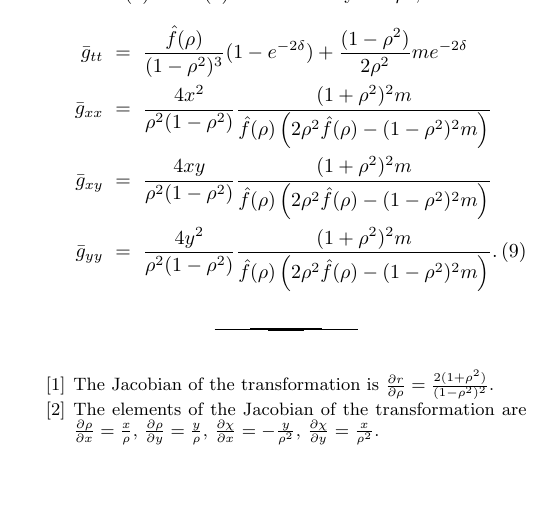
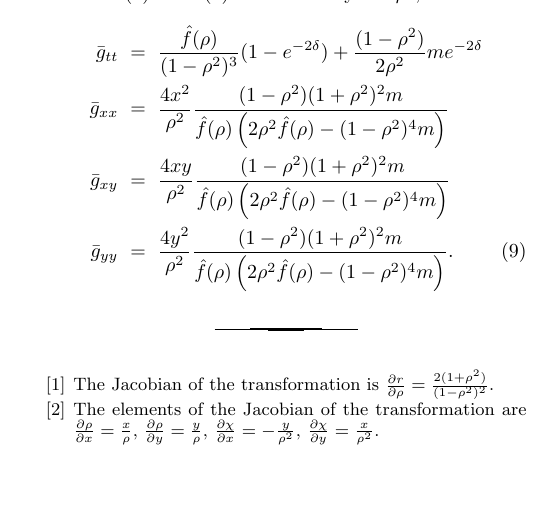
Before and after one commit to hansbantilan/bstar, a LaTeX paper (Notes/boson_star.tex): part of page 2 of 2, cut so that both start at the same text. Compiled offline with pdfLaTeX.

Commit message:
corrected missing (1-\rho^2)^2 factor multiplying m in the denominator -HB

```diff
--- a/Notes/boson_star.tex
+++ b/Notes/boson_star.tex
@@ -130,9 +130,9 @@ Finally, our evolved variables are $\bar{g}_{\mu\nu}$ defined in terms of the fu
 We thus subtract~\eqref{eqn:ads_cartesianmetric_components} from~\eqref{eqn:full_cartesianmetric_components} and divide by $1-\rho^2$, to obtain
 \begin{eqnarray}\label{eqn:barred_cartesianmetric_components}
 \bar{g}_{tt} &=& \frac{\hat{f}(\rho)}{(1-\rho^2)^3} (1-e^{-2\delta}) + \frac{(1-\rho^2)}{2\rho^2} m e^{-2\delta} \nonumber \\
-\bar{g}_{xx} &=& \frac{4x^2}{\rho^2(1-\rho^2)} \frac{(1+\rho^2)^2 m}{\hat{f}(\rho) \left( 2\rho^2\hat{f}(\rho)-(1-\rho^2)^2m \right)} \nonumber \\
-\bar{g}_{xy} &=& \frac{4xy}{\rho^2(1-\rho^2)} \frac{(1+\rho^2)^2 m}{\hat{f}(\rho) \left( 2\rho^2\hat{f}(\rho)-(1-\rho^2)^2m \right)} \nonumber \\
-\bar{g}_{yy} &=& \frac{4y^2}{\rho^2(1-\rho^2)} \frac{(1+\rho^2)^2 m}{\hat{f}(\rho) \left( 2\rho^2\hat{f}(\rho)-(1-\rho^2)^2m \right)}.
+\bar{g}_{xx} &=& \frac{4x^2}{\rho^2} \frac{(1-\rho^2) (1+\rho^2)^2 m}{\hat{f}(\rho) \left( 2\rho^2\hat{f}(\rho)-(1-\rho^2)^4 m \right)} \nonumber \\
+\bar{g}_{xy} &=& \frac{4xy}{\rho^2} \frac{(1-\rho^2) (1+\rho^2)^2 m}{\hat{f}(\rho) \left( 2\rho^2\hat{f}(\rho)-(1-\rho^2)^4 m \right)} \nonumber \\
+\bar{g}_{yy} &=& \frac{4y^2}{\rho^2} \frac{(1-\rho^2) (1+\rho^2)^2 m}{\hat{f}(\rho) \left( 2\rho^2\hat{f}(\rho)-(1-\rho^2)^4 m \right)}.
 \end{eqnarray}
 
 %-------------------------------------------------------
```
Also changed, not shown: Notes/boson_star.tex (8 more changed lines).
